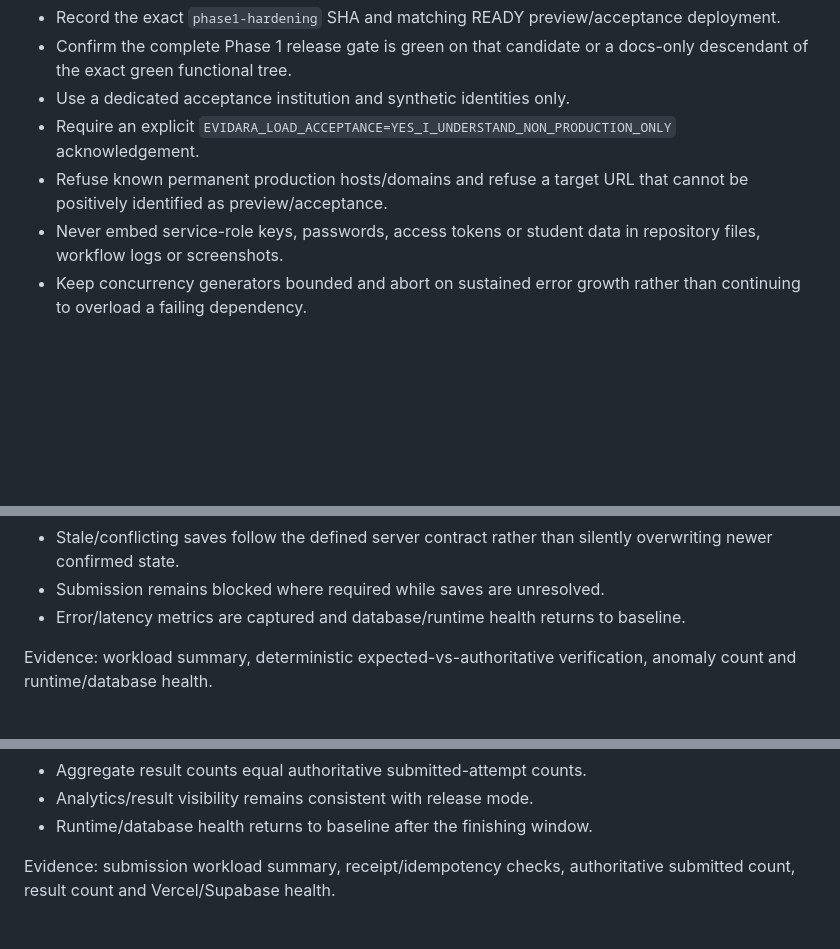
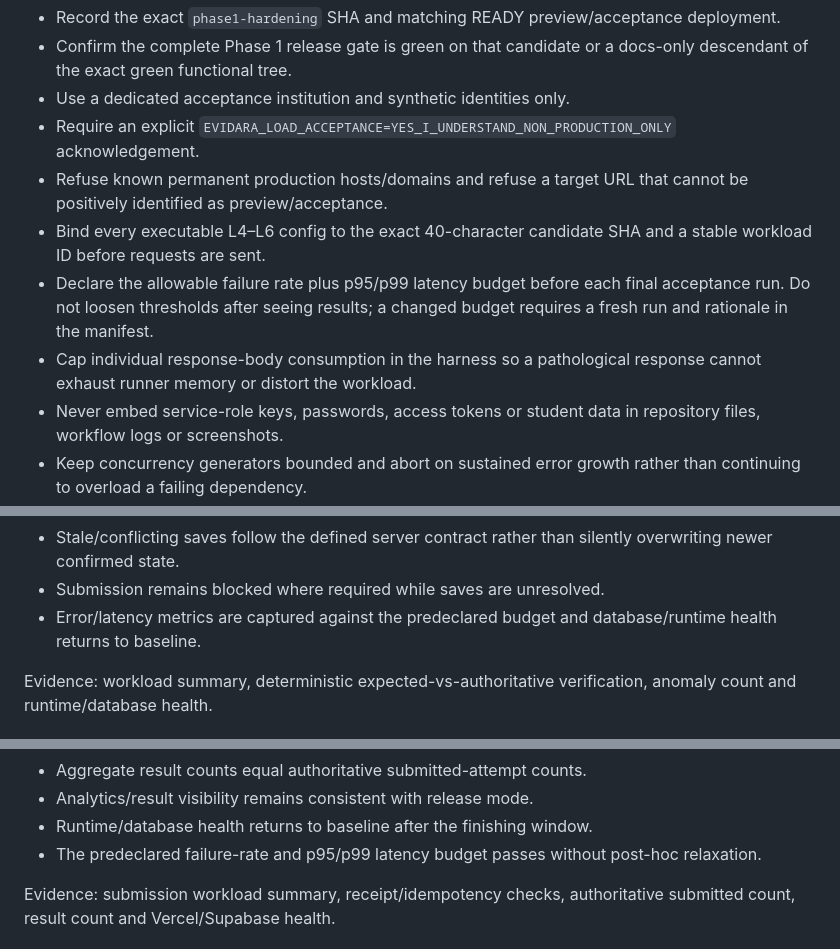
Before and after one commit to saga0003/quizmaker2, a Markdown page: PHASE1_LOAD_ACCEPTANCE_PROTOCOL.md, 3 parts joined by grey strips. GitHub-like rendering; blank space fills up the shorter version.

```diff
--- a/PHASE1_LOAD_ACCEPTANCE_PROTOCOL.md
+++ b/PHASE1_LOAD_ACCEPTANCE_PROTOCOL.md
@@ -19,6 +19,9 @@ Before any load command:
 - Use a dedicated acceptance institution and synthetic identities only.
 - Require an explicit `EVIDARA_LOAD_ACCEPTANCE=YES_I_UNDERSTAND_NON_PRODUCTION_ONLY` acknowledgement.
 - Refuse known permanent production hosts/domains and refuse a target URL that cannot be positively identified as preview/acceptance.
+- Bind every executable L4–L6 config to the exact 40-character candidate SHA and a stable workload ID before requests are sent.
+- Declare the allowable failure rate plus p95/p99 latency budget before each final acceptance run. Do not loosen thresholds after seeing results; a changed budget requires a fresh run and rationale in the manifest.
+- Cap individual response-body consumption in the harness so a pathological response cannot exhaust runner memory or distort the workload.
 - Never embed service-role keys, passwords, access tokens or student data in repository files, workflow logs or screenshots.
 - Keep concurrency generators bounded and abort on sustained error growth rather than continuing to overload a failing dependency.
 - Capture server/database health before, during and after the run.
@@ -133,7 +142,7 @@ Pass criteria:
 - Retry/idempotency behavior does not duplicate or corrupt responses.
 - Stale/conflicting saves follow the defined server contract rather than silently overwriting newer confirmed state.
 - Submission remains blocked where required while saves are unresolved.
-- Error/latency metrics are captured and database/runtime health returns to baseline.
+- Error/latency metrics are captured against the predeclared budget and database/runtime health returns to baseline.
 
 Evidence: workload summary, deterministic expected-vs-authoritative verification, anomaly count and runtime/database health.
 
@@ -155,6 +164,7 @@ Pass criteria:
 - Aggregate result counts equal authoritative submitted-attempt counts.
 - Analytics/result visibility remains consistent with release mode.
 - Runtime/database health returns to baseline after the finishing window.
+- The predeclared failure-rate and p95/p99 latency budget passes without post-hoc relaxation.
 
 Evidence: submission workload summary, receipt/idempotency checks, authoritative submitted count, result count and Vercel/Supabase health.
 
```
Also changed, not shown: other parts of PHASE1_LOAD_ACCEPTANCE_PROTOCOL.md (+17 -11 lines).
